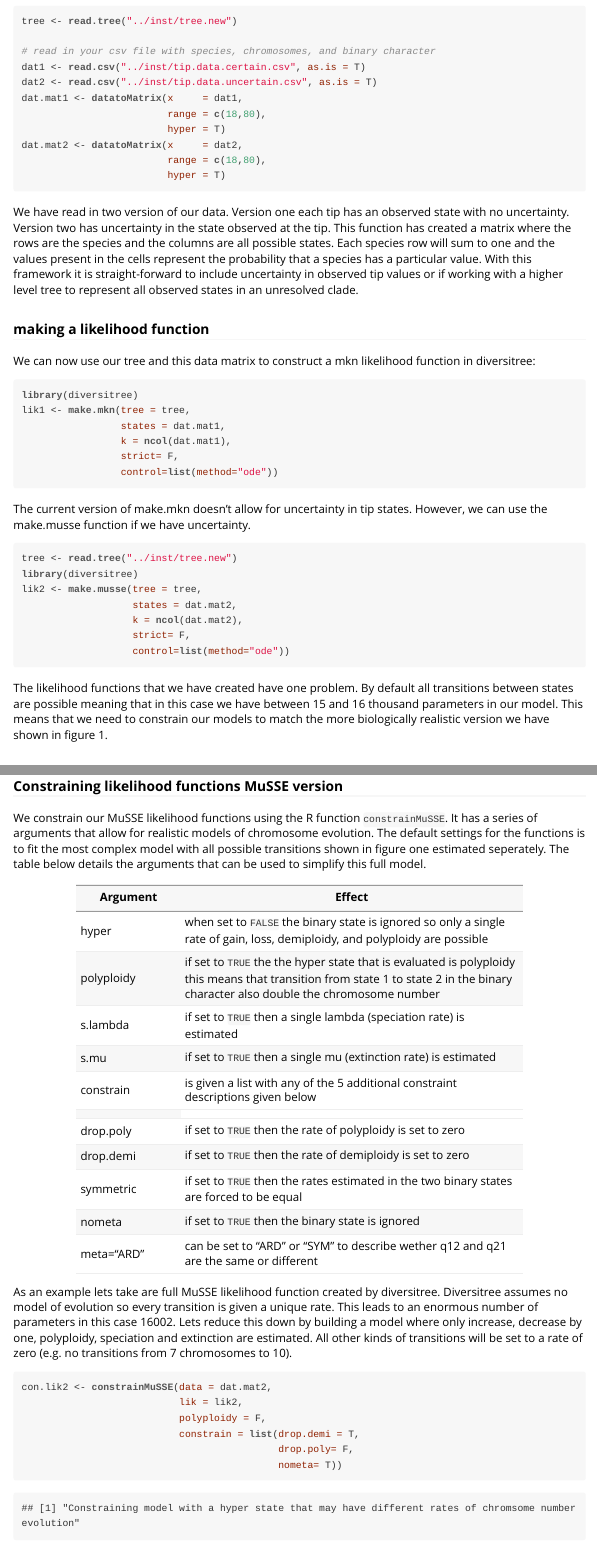
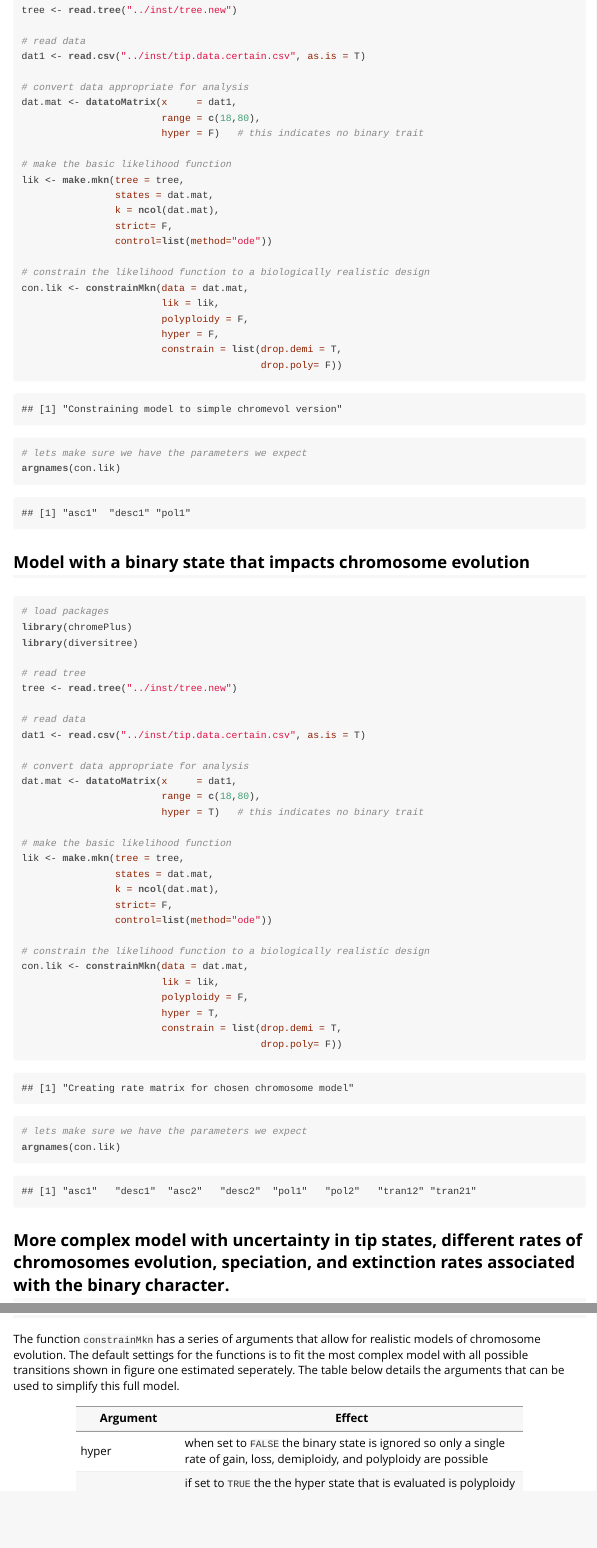
Before and after one commit to coleoguy/chromePlus, an R Markdown document (vignettes/my-vignette.Rmd): the page in a window 1100 px wide, from 1370 px down before the commit and from 1310 px down after it, so that both start at the same text, and a second part further down, joined at a grey line. The pictures show the output file vignettes/my-vignette.html that the author committed with the source, opened offline.

Commit message:
update vignettes

````diff
--- a/vignettes/my-vignette.Rmd
+++ b/vignettes/my-vignette.Rmd
@@ -34,4 +32,70 @@ library(diversitree)
 tree <- read.tree("../inst/tree.new")
 
-# read in your csv file with species, chromosomes, and binary character
+# read data
 dat1 <- read.csv("../inst/tip.data.certain.csv", as.is = T)
+
+# convert data appropriate for analysis
+dat.mat <- datatoMatrix(x     = dat1,
+                        range = c(18,80),
+                        hyper = F)   # this indicates no binary trait
+
+# make the basic likelihood function
+lik <- make.mkn(tree = tree,
+                states = dat.mat,
+                k = ncol(dat.mat),
+                strict= F,
+                control=list(method="ode"))
+
+# constrain the likelihood function to a biologically realistic design
+con.lik <- constrainMkn(data = dat.mat,
+                        lik = lik,
+                        polyploidy = F,
+                        hyper = F,
+                        constrain = list(drop.demi = T,
+                                         drop.poly= F))
+
+# lets make sure we have the parameters we expect
+argnames(con.lik)
+```
+
+
+## Model with a binary state that impacts chromosome evolution
+
+```{r}
+
+# load packages
+library(chromePlus)
+library(diversitree)
+
+# read tree
+tree <- read.tree("../inst/tree.new")
+
+# read data
+dat1 <- read.csv("../inst/tip.data.certain.csv", as.is = T)
+
+# convert data appropriate for analysis
+dat.mat <- datatoMatrix(x     = dat1,
+                        range = c(18,80),
+                        hyper = T)   # this indicates no binary trait
+
+# make the basic likelihood function
+lik <- make.mkn(tree = tree,
+                states = dat.mat,
+                k = ncol(dat.mat),
+                strict= F,
+                control=list(method="ode"))
+
+# constrain the likelihood function to a biologically realistic design
+con.lik <- constrainMkn(data = dat.mat,
+                        lik = lik,
+                        polyploidy = F,
+                        hyper = T,
+                        constrain = list(drop.demi = T,
+                                         drop.poly= F))
+
+# lets make sure we have the parameters we expect
+argnames(con.lik)
+```
+
+
+## More complex model with uncertainty in tip states, different rates of chromosomes evolution, speciation, and extinction rates associated with the binary character.
@@ -38,29 +113,7 @@ dat1 <- read.csv("../inst/tip.data.certain.csv", as.is = T)
 dat2 <- read.csv("../inst/tip.data.uncertain.csv", as.is = T)
-dat.mat1 <- datatoMatrix(x     = dat1,
-                         range = c(18,80),
-                         hyper = T)
+
+# prepare data
 dat.mat2 <- datatoMatrix(x     = dat2,
                          range = c(18,80),
                          hyper = T)
-```
 
-We have read in two version of our data.  Version one each tip has an observed state with no uncertainty.  Version two has uncertainty in the state observed at the tip. This function has created a matrix where the rows are the species and the columns are all possible states.  Each species row will sum to one and the values present in the cells represent the probability that a species has a particular value. With this framework it is straight-forward to include uncertainty in observed tip values or if working with a higher level tree to represent all observed states in an unresolved clade.
-
-### making a likelihood function
-
-We can now use our tree and this data matrix to construct a mkn likelihood function in diversitree:
-
-```{r}
-library(diversitree)
-lik1 <- make.mkn(tree = tree,
-                 states = dat.mat1,
-                 k = ncol(dat.mat1),
-                 strict= F,
-                 control=list(method="ode"))
-```
-
-The current version of make.mkn doesn't allow for uncertainty in tip states.  However, we can use the make.musse function if we have uncertainty.
-
-```{r}
-tree <- read.tree("../inst/tree.new")
-library(diversitree)
@@ -72,7 +138,9 @@ lik2 <- make.musse(tree = tree,
 ```
 
-The likelihood functions that we have created have one problem.  By default all transitions between states are possible meaning that in this case we have between 15 and 16 thousand parameters in our model.  This means that we need to constrain our models to match the more biologically realistic version we have shown in figure 1.
+In all cases once we have a biologically realistic model we can fit it using `find.mle` or `mcmc` from the package diversitree. A brief example is shown below in depth discussion of these functions is available in diversitree.
 
-### Constraining likelihood functions MuSSE version
+```{}
+find.mle(con.lik2, x.init = runif(min = 0, max = 1, n = 5))
+mcmc(con.lik2, x.init = runif(min = 0, max = 1, n = 5), w = 1, nsteps = 10)
+```
 
-We constrain our MuSSE likelihood functions using the R function `constrainMuSSE`. It has a series of arguments that allow for realistic models of chromosome evolution.  The default settings for the functions is to fit the most complex model with all possible transitions shown in figure one estimated seperately.  The table below details the arguments that can be used to simplify this full model.
@@ -78,0 +149,6 @@ We constrain our MuSSE likelihood functions using the R function `constrainMuSSE
+The function `constrainMkn` has a series of arguments that allow for realistic models of chromosome evolution.  The default settings for the functions is to fit the most complex model with all possible transitions shown in figure one estimated seperately.  The table below details the arguments that can be used to simplify this full model.
+
+Argument    |Effect
+------------|------------------------------------------
+hyper       |when set to `FALSE` the binary state is ignored so only a single rate of gain, loss, demiploidy, and polyploidy are possible
+polyploidy  |if set to `TRUE` the the hyper state that is evaluated is polyploidy this means that transition from state 1 to state 2 in the binary character also double the chromosome number
@@ -90,14 +177,3 @@ drop.demi   |if set to `TRUE` then the rate of demiploidy is set to zero
 symmetric   |if set to `TRUE` then the rates estimated in the two binary states are forced to be equal
 nometa      |if set to `TRUE` then the binary state is ignored
 meta="ARD"  |can be set to "ARD" or "SYM" to describe wether q12 and q21 are the same or different
-
-
-As an example lets take are full MuSSE likelihood function created by diversitree.  Diversitree assumes no model of evolution so every transition is given a unique rate.  This leads to an enormous number of parameters in this case `r length(argnames(lik2))`.  Lets reduce this down by building a model where only increase, decrease by one, polyploidy, speciation and extinction are estimated.  All other kinds of transitions will be set to a rate of zero (e.g. no transitions from 7 chromosomes to 10).
-
-```{r}
-con.lik2 <- constrainMuSSE(data = dat.mat2,
-                           lik = lik2,
-                           polyploidy = F,
-                           constrain = list(drop.demi = T,
-                                            drop.poly= F,
-                                            nometa= T))
````
Also changed, not shown: vignettes/my-vignette.html, vignettes/my-vignette.Rmd (51 more changed lines).
